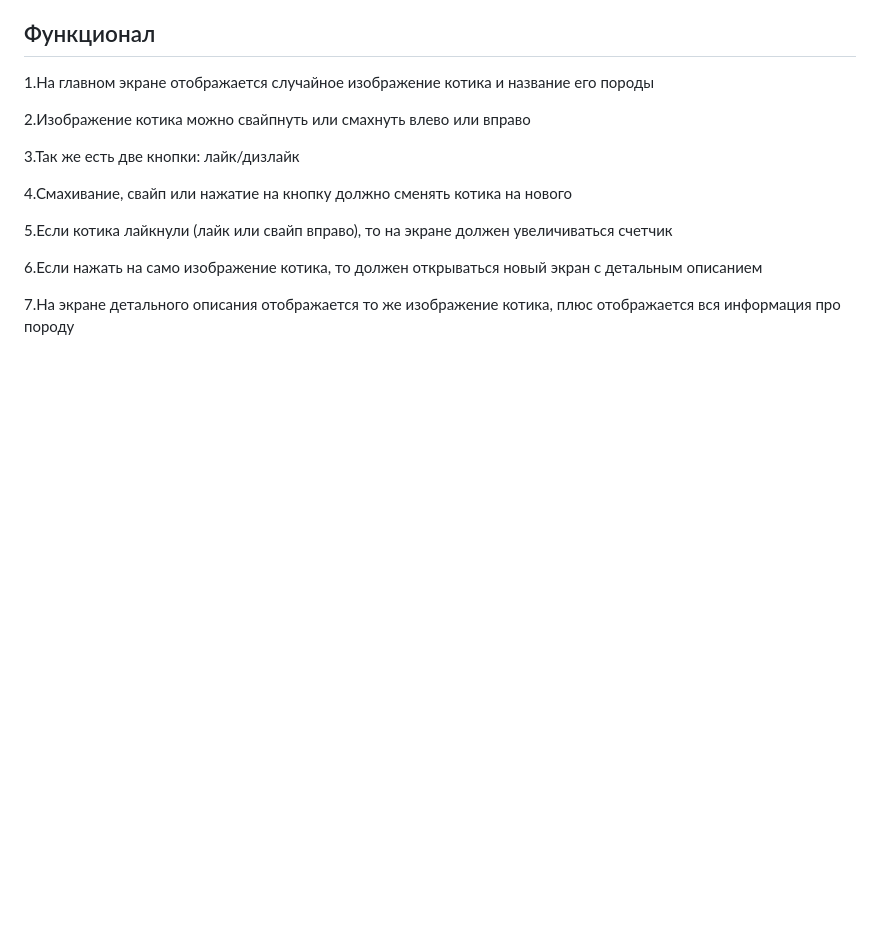
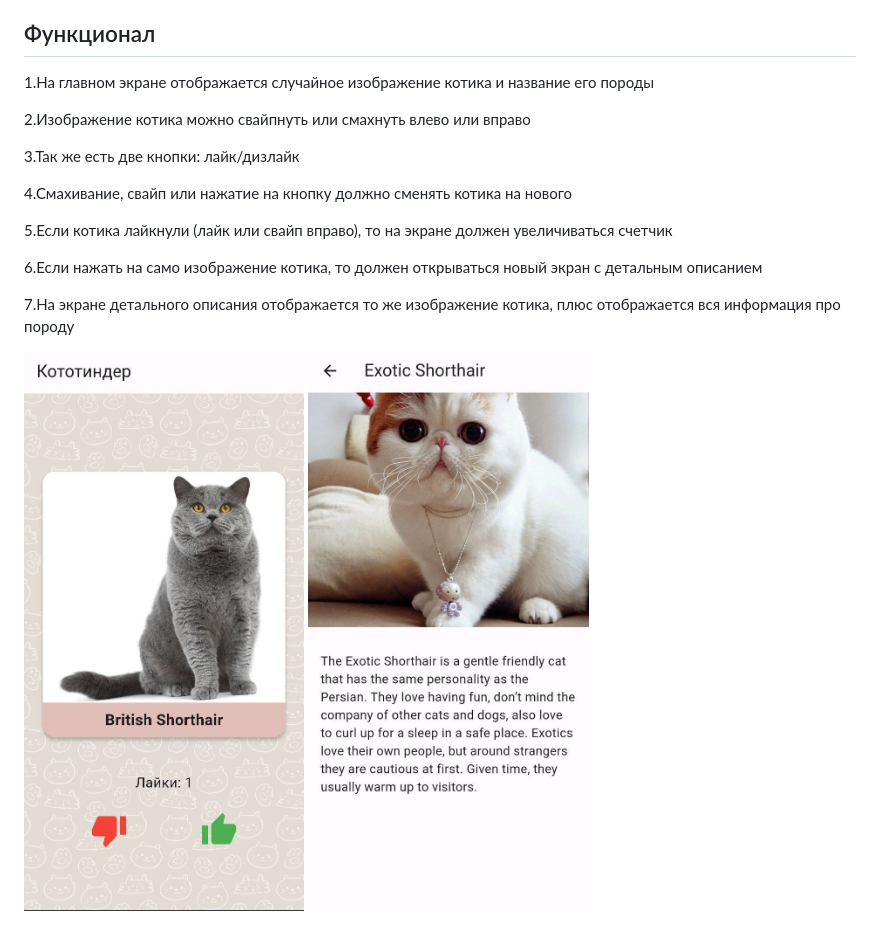
Before and after one commit to Durakavalyanie/Catinder, a Markdown page: README.md, the part around the change. GitHub-like rendering; pictures changed too: images/int1.jpeg (added), images/int2.jpeg (added); blank space fills up the shorter version.

Commit message:
add photos to readme

```diff
--- a/README.md
+++ b/README.md
@@ -17,3 +17,6 @@
 6.Если нажать на само изображение котика, то должен открываться новый экран с детальным описанием
 
 7.На экране детального описания отображается то же изображение котика, плюс отображается вся информация про породу
+
+![](images/int1.jpeg)
+![](images/int2.jpeg)
```
